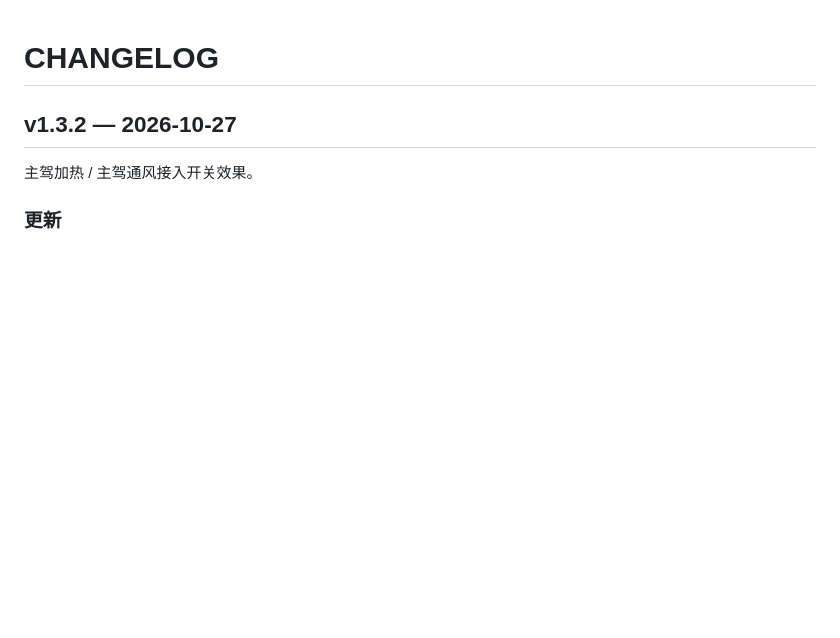
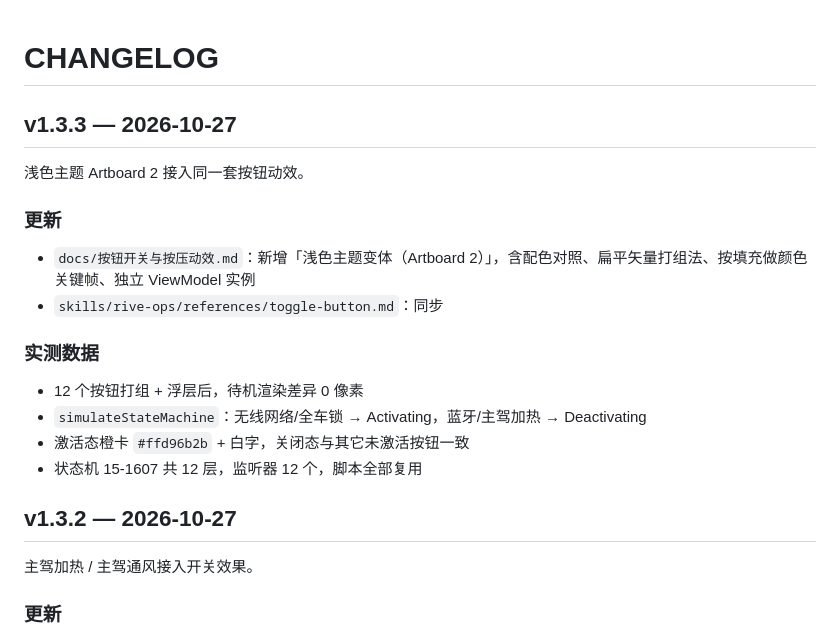
Before and after one commit to Simiely/rive-tips, a Markdown page: CHANGELOG.md, the part around the change. Drawn GitHub-style; blank space fills up the shorter version.

```diff
--- a/CHANGELOG.md
+++ b/CHANGELOG.md
@@ -1,4 +1,20 @@
 # CHANGELOG
+
+## v1.3.3 — 2026-10-27
+
+浅色主题 Artboard 2 接入同一套按钮动效。
+
+### 更新
+
+- `docs/按钮开关与按压动效.md`：新增「浅色主题变体（Artboard 2）」，含配色对照、扁平矢量打组法、按填充做颜色关键帧、独立 ViewModel 实例
+- `skills/rive-ops/references/toggle-button.md`：同步
+
+### 实测数据
+
+- 12 个按钮打组 + 浮层后，待机渲染差异 0 像素
+- `simulateStateMachine`：无线网络/全车锁 → Activating，蓝牙/主驾加热 → Deactivating
+- 激活态橙卡 `#ffd96b2b` + 白字，关闭态与其它未激活按钮一致
+- 状态机 15-1607 共 12 层，监听器 12 个，脚本全部复用
 
 ## v1.3.2 — 2026-10-27
 
```
Also changed, not shown: docs/按钮开关与按压动效.md (+25 -0 lines), 1 other file.
